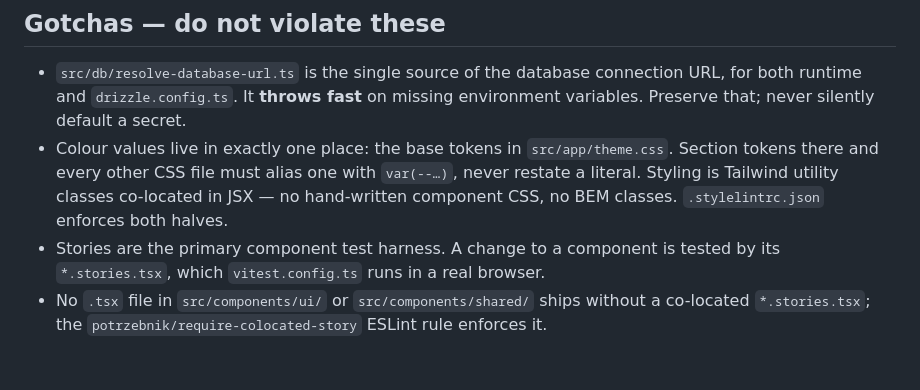
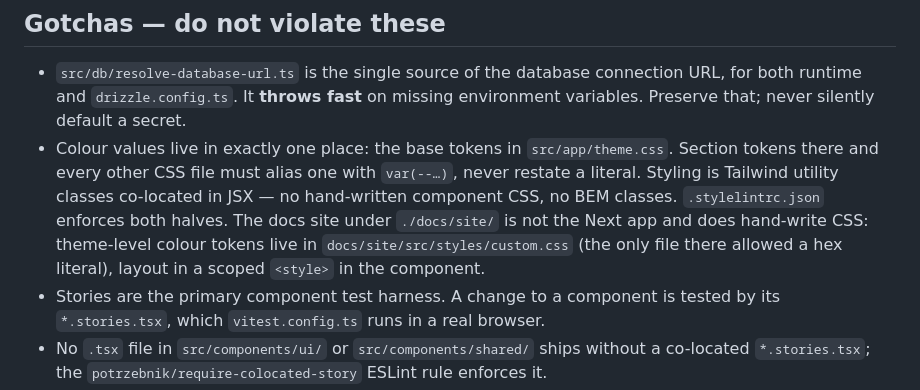
Before and after one commit to potrzebnik/potrzebnik, a Markdown page: AGENTS.md, the part around the change. GitHub-like rendering; blank space fills up the shorter version.

```diff
--- a/AGENTS.md
+++ b/AGENTS.md
@@ -18,7 +18,9 @@ than forking the content.
 - Colour values live in exactly one place: the base tokens in `src/app/theme.css`. Section tokens
   there and every other CSS file must alias one with `var(--…)`, never restate a literal. Styling
   is Tailwind utility classes co-located in JSX — no hand-written component CSS, no BEM classes.
-  `.stylelintrc.json` enforces both halves.
+  `.stylelintrc.json` enforces both halves. The docs site under `./docs/site/` is not the Next app
+  and does hand-write CSS: theme-level colour tokens live in `docs/site/src/styles/custom.css` (the
+  only file there allowed a hex literal), layout in a scoped `<style>` in the component.
 - Stories are the primary component test harness. A change to a component is tested by its
   `*.stories.tsx`, which `vitest.config.ts` runs in a real browser.
 - No `.tsx` file in `src/components/ui/` or `src/components/shared/` ships without a co-located
```
